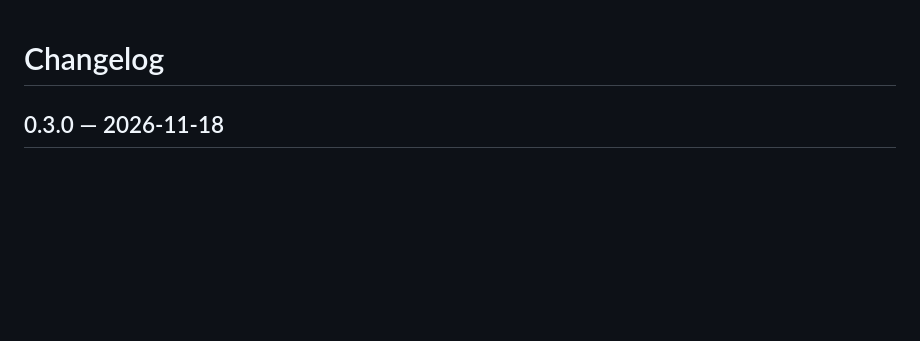
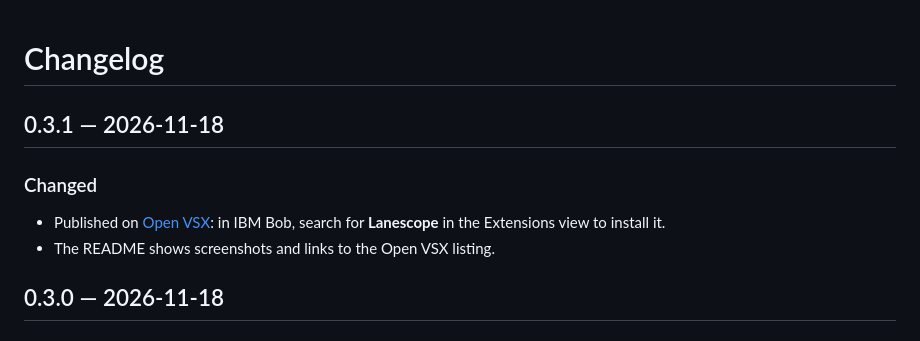
Before and after one commit to selcukc34/lanescope, a Markdown page: CHANGELOG.md, the part around the change. GitHub-like rendering; blank space fills up the shorter version.

```diff
--- a/CHANGELOG.md
+++ b/CHANGELOG.md
@@ -1,4 +1,11 @@
 # Changelog
+
+## 0.3.1 — 2026-11-18
+
+### Changed
+
+- Published on [Open VSX](https://open-vsx.org/extension/selcukc/lanescope): in IBM Bob, search for **Lanescope** in the Extensions view to install it.
+- The README shows screenshots and links to the Open VSX listing.
 
 ## 0.3.0 — 2026-11-18
 
```
Also changed, not shown: README.md (+9 -3 lines), media/screenshots/bob-order-delivery.png (added), media/screenshots/twx-order-delivery.png (added), 5 other files.
